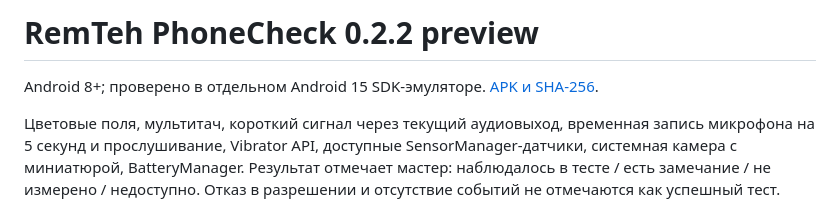
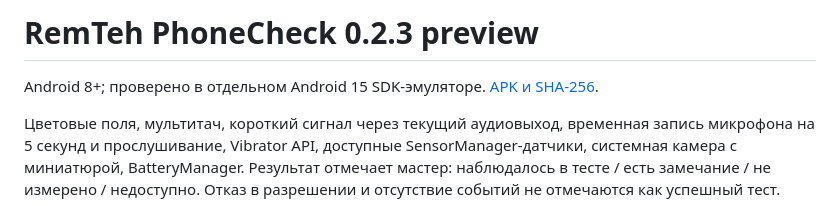
Before and after one commit to remteh-by/Device-Lab, a Markdown page: phonecheck/README.md, the part around one of its changes. GitHub-like rendering.

```diff
--- a/phonecheck/README.md
+++ b/phonecheck/README.md
@@ -1,2 +1,2 @@
-# RemTeh PhoneCheck 0.2.2 preview
+# RemTeh PhoneCheck 0.2.3 preview
 
```
Also changed, not shown: other parts of phonecheck/README.md (+1 -1 lines), README.md (+5 -5 lines), docs/assets/device-lab-0.2.4.png (added), 6 other files.
